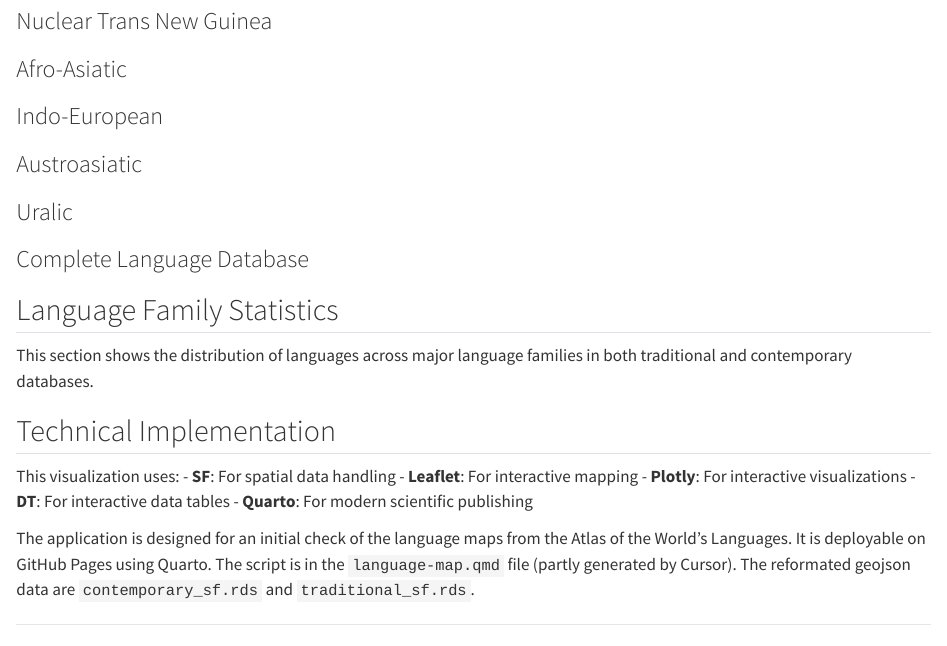
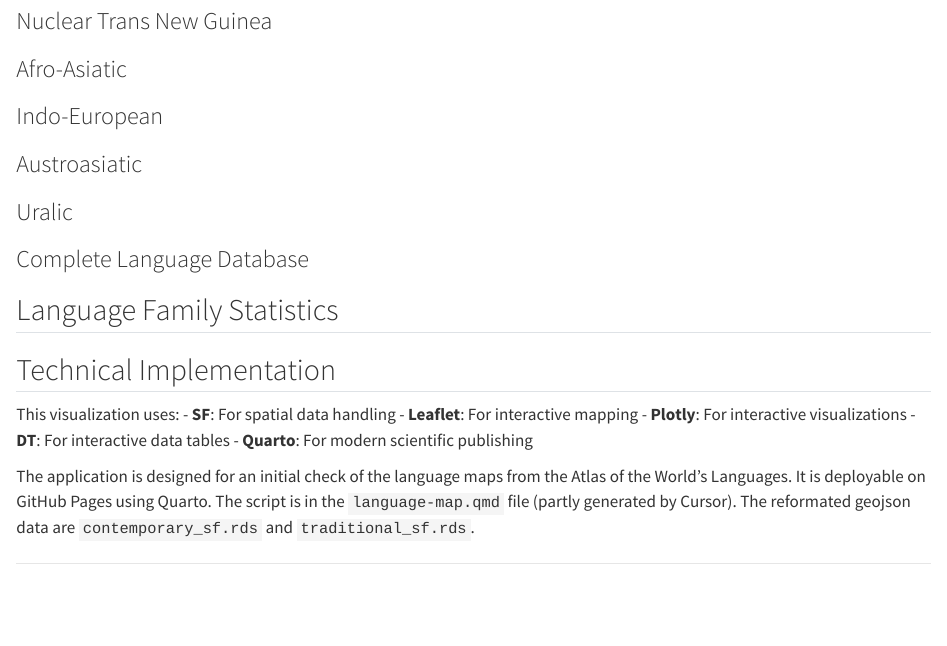
Before and after one commit to JakeJing/world-language-map-asher, a Quarto document (language-map.qmd): the page in a window 1100 px wide, from 660 px down. Rendered offline with R 4.5, knitr and Pandoc in place of Quarto, with nearby package versions; the code chunks are not run, so their results and figures are left out.

Commit message:
edit the page

````diff
--- a/language-map.qmd
+++ b/language-map.qmd
@@ -493,7 +493,6 @@ tagList(
 
 ## Language Family Statistics
 
-This section shows the distribution of languages across major language families in both traditional and contemporary databases.
 
 ```{r family-stats}
 #| echo: false
````
